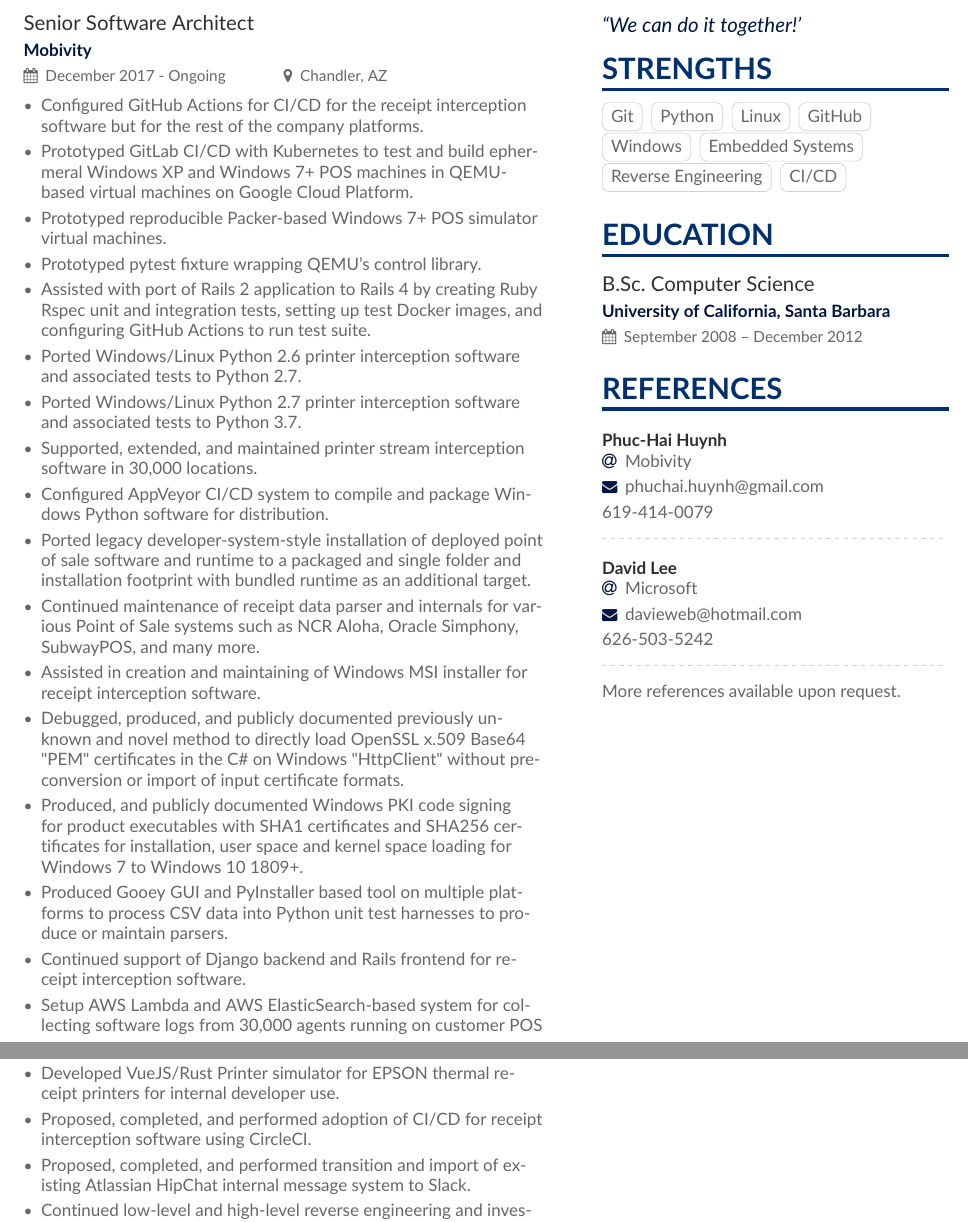
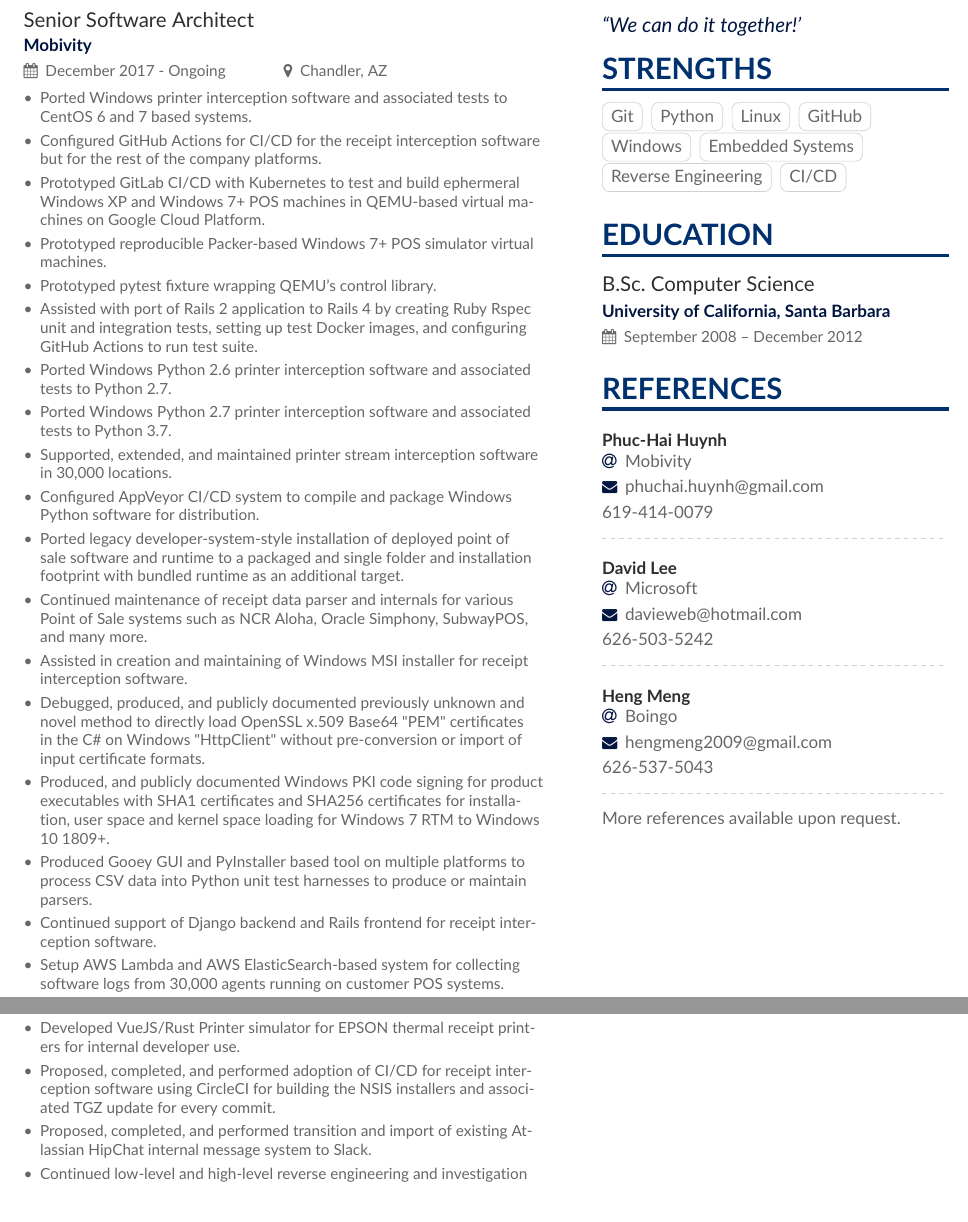
Before and after one commit to nelsonjchen/cvtex2020, a LaTeX CV (main.tex): two parts of pages 1 and 2 of 6, joined at a grey line, cut so that both start at the same text. Compiled offline with pdfLaTeX.

Commit message:
Updates from Overleaf

```diff
--- a/main.tex
+++ b/main.tex
@@ -103,20 +103,21 @@
 
 \cvevent{Senior Software Architect}{Mobivity}{December 2017 - Ongoing}{Chandler, AZ}
 \begin{itemize}
+\item Ported Windows printer interception software and associated tests to CentOS 6 and 7 based systems.
 \item Configured GitHub Actions for CI/CD for the receipt interception software but for the rest of the company platforms.
 \item Prototyped GitLab CI/CD with Kubernetes to test and build ephermeral Windows XP and Windows 7+ POS machines in QEMU-based virtual machines on Google Cloud Platform.
 \item Prototyped reproducible Packer-based Windows 7+ POS simulator virtual machines.
 \item Prototyped pytest fixture wrapping QEMU's control library.
 \item Assisted with port of Rails 2 application to Rails 4 by creating Ruby Rspec unit and integration tests, setting up test Docker images, and configuring GitHub Actions to run test suite.
-\item Ported Windows/Linux Python 2.6 printer interception software and associated tests to Python 2.7.
-\item Ported Windows/Linux Python 2.7 printer interception software and associated tests to Python 3.7.
+\item Ported Windows Python 2.6 printer interception software and associated tests to Python 2.7.
+\item Ported Windows Python 2.7 printer interception software and associated tests to Python 3.7.
 \item Supported, extended, and maintained printer stream interception software in 30,000 locations.
 \item Configured AppVeyor CI/CD system to compile and package Windows Python software for distribution.
 \item Ported legacy developer-system-style installation of deployed point of sale software and runtime to a packaged and single folder and installation footprint with bundled runtime as an additional target.
 \item Continued maintenance of receipt data parser and internals for various Point of Sale systems such as NCR Aloha, Oracle Simphony, SubwayPOS, and many more.
 \item Assisted in creation and maintaining of Windows MSI installer for receipt interception software.
 \item Debugged, produced, and publicly documented previously unknown and novel method to directly load OpenSSL x.509 Base64 "PEM" certificates in the C\# on Windows "HttpClient" without pre-conversion or import of input certificate formats.
-\item Produced, and publicly documented Windows PKI code signing for product executables with SHA1 certificates and SHA256 certificates for installation, user space and kernel space loading for Windows 7 to Windows 10 1809+.
+\item Produced, and publicly documented Windows PKI code signing for product executables with SHA1 certificates and SHA256 certificates for installation, user space and kernel space loading for Windows 7 RTM to Windows 10 1809+.
 \item Produced Gooey GUI and PyInstaller based tool on multiple platforms to process CSV data into Python unit test harnesses to produce or maintain parsers.
 \item Continued support of Django backend and Rails frontend for receipt interception software.
 \item Setup AWS Lambda and AWS ElasticSearch-based system for collecting software logs from 30,000 agents running on customer POS systems.
@@ -138,7 +139,7 @@
 \item Continued support of Django backend and Rails frontend for receipt interception software.
 \item Supported, extended, and maintained printer stream interception software to 30,000 locations.
 \item Developed VueJS/Rust Printer simulator for EPSON thermal receipt printers for internal developer use.
-\item Proposed, completed, and performed adoption of CI/CD for receipt interception software using CircleCI.
+\item Proposed, completed, and performed adoption of CI/CD for receipt interception software using CircleCI for building the NSIS installers and associated TGZ update for every commit.
 \item Proposed, completed, and performed transition and import of existing Atlassian HipChat internal message system to Slack.
 \item Continued low-level and high-level reverse engineering and investigation of various point of sale software and components for integration.
 \end{itemize}
@@ -360,6 +363,10 @@
 
 \divider
 
+\cvref{Heng Meng}{Boingo}{hengmeng2009@gmail.com}{626-537-5043}
+
+\divider
+
 More references available upon request.
 
 \end{paracol}
```
Also changed, not shown: main.tex (26 more changed lines).
